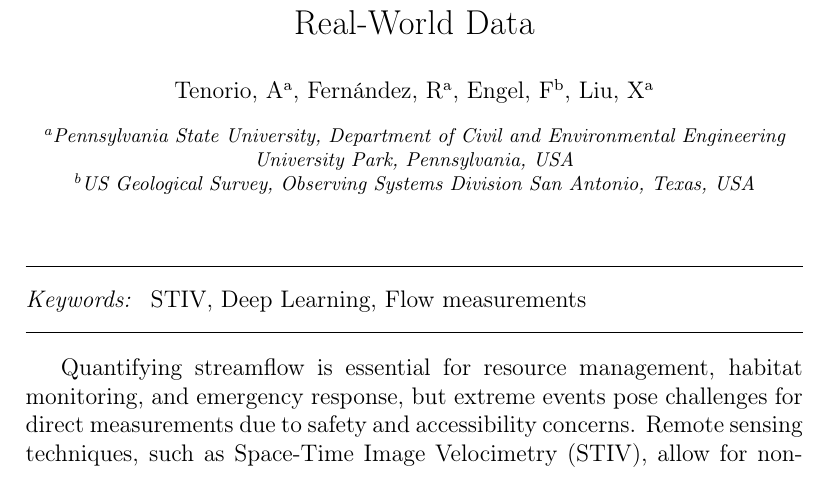
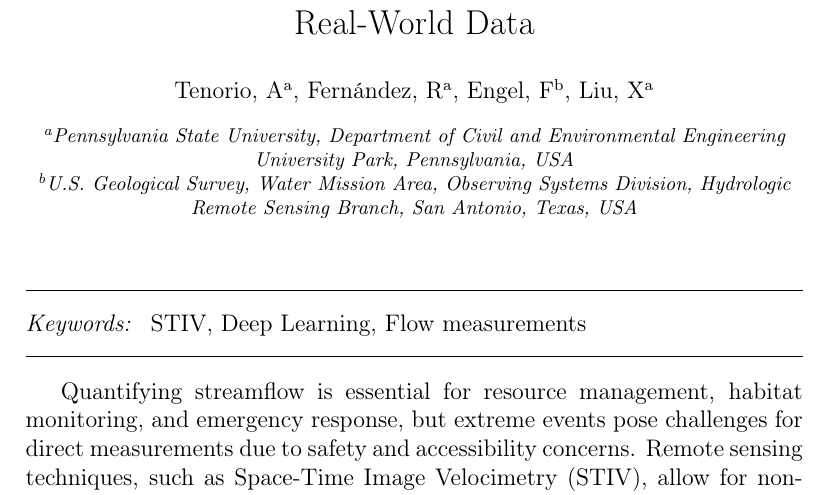
Before and after one commit to ale-tenorio/EWRI-2024, a LaTeX paper (Abstract_STIV.tex): part of the page, cut so that both start at the same text. Compiled offline with pdfLaTeX.

Commit message:
Added comments  for USGS internal records and rebuilt PDF.

```diff
--- a/Abstract_STIV.tex
+++ b/Abstract_STIV.tex
@@ -31,8 +34,9 @@
             state={Pennsylvania},
             country={USA}}
 
-\affiliation[inst2]{organization={US Geological Survey},
-			department={Observing Systems Division},
+%% F Engel: Added an extra comma to `department` b/c TEX render was missing it for some reason.
+\affiliation[inst2]{organization={U.S. Geological Survey},
+			department={Water Mission Area, Observing Systems Division, Hydrologic Remote Sensing Branch,},
             city={San Antonio},
             state={Texas},
             country={USA}}
```
Also changed, not shown: Abstract_STIV.pdf, Abstract_STIV.tex (3 more changed lines).
